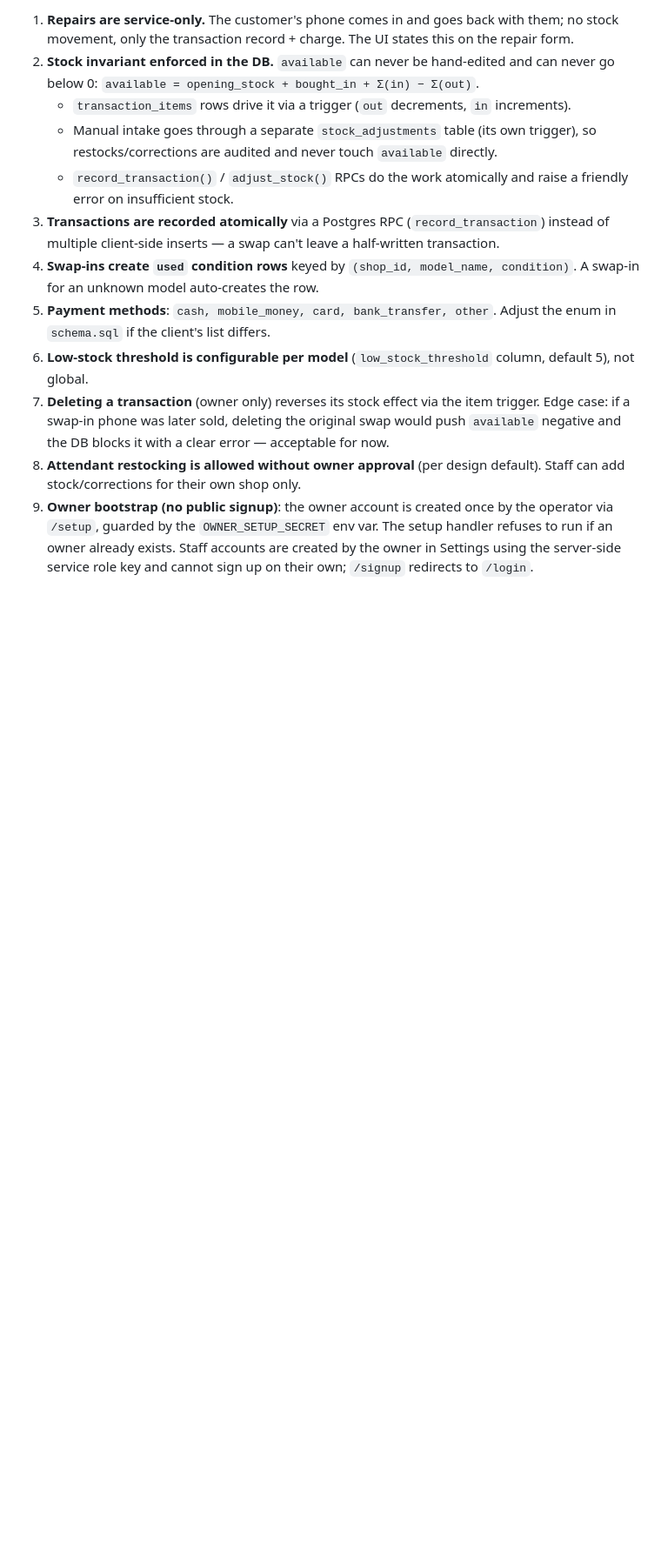
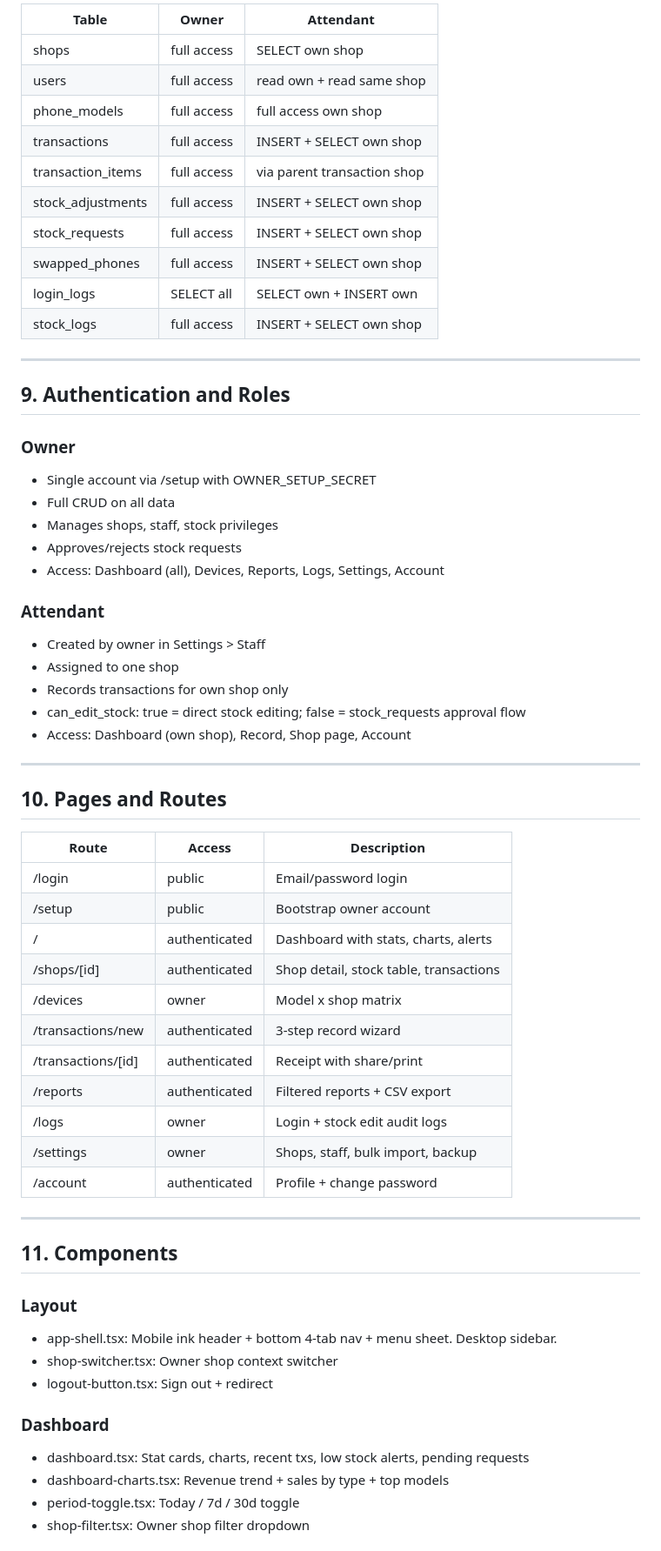
Before and after one commit to Ajigiwe/stock, a Markdown page: design.md, the part around one of its changes. Shown at 87% size. Rendered like a GitHub page; blank space fills up the shorter version.

Commit message:
docs: add comprehensive design.md covering all system features

```diff
--- a/design.md
+++ b/design.md
@@ -221,34 +155,65 @@ in `supabase/schema.sql` — treat that as source of truth.
 
-1. **Repairs are service-only.** The customer's phone comes in and goes back
-   with them; no stock movement, only the transaction record + charge. The UI
-   states this on the repair form.
-2. **Stock invariant enforced in the DB.** `available` can never be hand-edited
-   and can never go below 0:
-   `available = opening_stock + bought_in + Σ(in) − Σ(out)`.
-   - `transaction_items` rows drive it via a trigger (`out` decrements, `in`
-     increments).
-   - Manual intake goes through a separate `stock_adjustments` table (its own
-     trigger), so restocks/corrections are audited and never touch
-     `available` directly.
-   - `record_transaction()` / `adjust_stock()` RPCs do the work atomically and
-     raise a friendly error on insufficient stock.
-3. **Transactions are recorded atomically** via a Postgres RPC
-   (`record_transaction`) instead of multiple client-side inserts — a swap
-   can't leave a half-written transaction.
-4. **Swap-ins create `used` condition rows** keyed by `(shop_id, model_name,
-   condition)`. A swap-in for an unknown model auto-creates the row.
-5. **Payment methods**: `cash, mobile_money, card, bank_transfer, other`.
-   Adjust the enum in `schema.sql` if the client's list differs.
-6. **Low-stock threshold is configurable per model** (`low_stock_threshold`
-   column, default 5), not global.
-7. **Deleting a transaction** (owner only) reverses its stock effect via the
-   item trigger. Edge case: if a swap-in phone was later sold, deleting the
-   original swap would push `available` negative and the DB blocks it with a
-   clear error — acceptable for now.
-8. **Attendant restocking is allowed without owner approval** (per design
-   default). Staff can add stock/corrections for their own shop only.
-9. **Owner bootstrap (no public signup)**: the owner account is created once
-   by the operator via `/setup`, guarded by the `OWNER_SETUP_SECRET` env var.
-   The setup handler refuses to run if an owner already exists. Staff accounts
-   are created by the owner in Settings using the server-side service role key
-   and cannot sign up on their own; `/signup` redirects to `/login`.
+| Table | Owner | Attendant |
+|---|---|---|
+| shops | full access | SELECT own shop |
+| users | full access | read own + read same shop |
+| phone_models | full access | full access own shop |
+| transactions | full access | INSERT + SELECT own shop |
+| transaction_items | full access | via parent transaction shop |
+| stock_adjustments | full access | INSERT + SELECT own shop |
+| stock_requests | full access | INSERT + SELECT own shop |
+| swapped_phones | full access | INSERT + SELECT own shop |
+| login_logs | SELECT all | SELECT own + INSERT own |
+| stock_logs | full access | INSERT + SELECT own shop |
+
+---
+
+## 9. Authentication and Roles
+
+### Owner
+- Single account via /setup with OWNER_SETUP_SECRET
+- Full CRUD on all data
+- Manages shops, staff, stock privileges
+- Approves/rejects stock requests
+- Access: Dashboard (all), Devices, Reports, Logs, Settings, Account
+
+### Attendant
+- Created by owner in Settings > Staff
+- Assigned to one shop
+- Records transactions for own shop only
+- can_edit_stock: true = direct stock editing; false = stock_requests approval flow
+- Access: Dashboard (own shop), Record, Shop page, Account
+
+---
+
+## 10. Pages and Routes
+
+| Route | Access | Description |
+|---|---|---|
+| /login | public | Email/password login |
+| /setup | public | Bootstrap owner account |
+| / | authenticated | Dashboard with stats, charts, alerts |
+| /shops/[id] | authenticated | Shop detail, stock table, transactions |
+| /devices | owner | Model x shop matrix |
+| /transactions/new | authenticated | 3-step record wizard |
+| /transactions/[id] | authenticated | Receipt with share/print |
+| /reports | authenticated | Filtered reports + CSV export |
+| /logs | owner | Login + stock edit audit logs |
+| /settings | owner | Shops, staff, bulk import, backup |
+| /account | authenticated | Profile + change password |
+
+---
+
+## 11. Components
+
+### Layout
+- app-shell.tsx: Mobile ink header + bottom 4-tab nav + menu sheet. Desktop sidebar.
+- shop-switcher.tsx: Owner shop context switcher
+- logout-button.tsx: Sign out + redirect
+
+### Dashboard
+- dashboard.tsx: Stat cards, charts, recent txs, low stock alerts, pending requests
+- dashboard-charts.tsx: Revenue trend + sales by type + top models
+- period-toggle.tsx: Today / 7d / 30d toggle
+- shop-filter.tsx: Owner shop filter dropdown
+
```
Also changed, not shown: other parts of design.md (+301 -186 lines).
